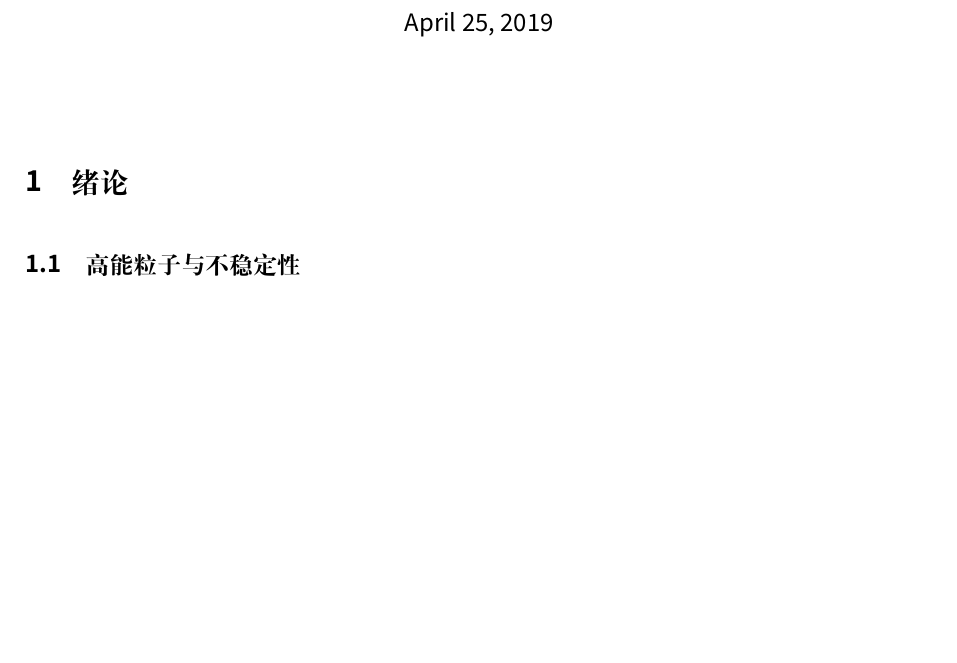
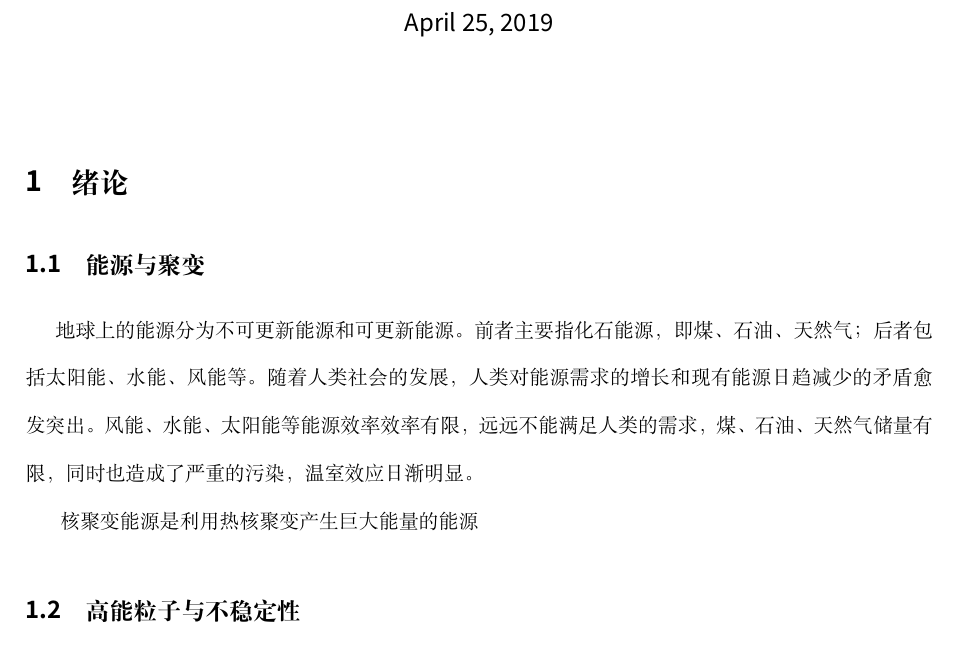
Before and after one commit to ZhuoLiupku/Undergraduate-Thesis, a LaTeX thesis (thesis.tex): part of the page before the commit and part of page 1 of 2 after it, cut so that both start at the same text, the shorter picture padded with empty space. Compiled offline with XeLaTeX; a missing font is replaced by an installed copy or a similar font.

Commit message:
first commit

```diff
--- a/thesis.tex
+++ b/thesis.tex
@@ -52,9 +40,22 @@
 \begin{spacing}{2.0}
 
 \section{绪论}
+\subsection{能源与聚变}
+地球上的能源分为不可更新能源和可更新能源。前者主要指化石能源，即煤、石油、天然气；后者包括太阳能、水能、风能等。
+随着人类社会的发展，人类对能源需求的增长和现有能源日趋减少的矛盾愈发突出。风能、水能、太阳能等能源效率效率有限，
+远远不能满足人类的需求，煤、石油、天然气储量有限，同时也造成了严重的污染，温室效应日渐明显。\par
+\
+核聚变能源是利用热核聚变产生巨大能量的能源
+
 \subsection{高能粒子与不稳定性}
-在现代托卡马克装置中，等离子的主要成分除了热粒子以外，还包括聚变反应和辅助加热产生的高能量粒子（快粒子）。一方面，高能量粒子是聚变等离子体的重要能量来源，在DT等离子体中，聚变产生的$\alpha$粒子具有3.5 MeV的能量，将是聚变等离子体自持加热的重要手段。另一方面，通过辅助加热手段，比如离子回旋共振加热、电子回旋共振加热、中性束注入等，也可以产生大量的高能粒子。这些高能粒子（EP,energytic particle）影响着装置的运行，一个重要方面就是与等离子体波的相互作用。在托卡马克中，由于波-粒子共振所激发的阿尔芬本征模(AE,Alfven Eigenmode)、鱼骨模等不稳定性，造成EP的大量损失，影响背景热等离子体的约束。这些不稳定性引起的粒子径向输运使装置能量损失，还可能导致装置的损毁。\par
-目前，几乎所有托卡马克装置都诊断到了高能粒子激发的不稳定性，AEs一直是研究的重点。首先，AEs由快粒子的径向压强梯度驱动，增强了快粒子的径向输运。其次，AEs可以和快粒子发生强烈的共振，激发不稳定性模式。
+在现代托卡马克装置中，等离子的主要成分除了热粒子以外，还包括聚变反应和辅助加热产生的高能量粒子（快粒子）。
+一方面，高能量粒子是聚变等离子体的重要能量来源，在DT等离子体中，聚变产生的$\alpha$粒子具有3.5 MeV的能量，将是聚变等离子体自持加热的重要手段。
+另一方面，通过辅助加热手段，比如离子回旋共振加热、电子回旋共振加热、中性束注入等，也可以产生大量的高能粒子。
+这些高能粒子（EP,energytic particle）影响着装置的运行，一个重要方面就是与等离子体波的相互作用。
+在托卡马克中，由于波-粒子共振所激发的阿尔芬本征模(AE,Alfven Eigenmode)、鱼骨模等不稳定性，造成EP的大量损失，影响背景热等离子体的约束。
+这些不稳定性引起的粒子径向输运使装置能量损失，还可能导致装置的损毁。\par
+目前，几乎所有托卡马克装置都诊断到了高能粒子激发的不稳定性，AEs一直是研究的重点。首先，AEs由快粒子的径向压强梯度驱动，增强了快粒子的径向输运。
+其次，AEs可以和快粒子发生强烈的共振，激发不稳定性模式。
 
 \subsection{BAE}
 
```
Also changed, not shown: thesis.pdf (added), thesis.tex (12 more changed lines), 3 other files.
